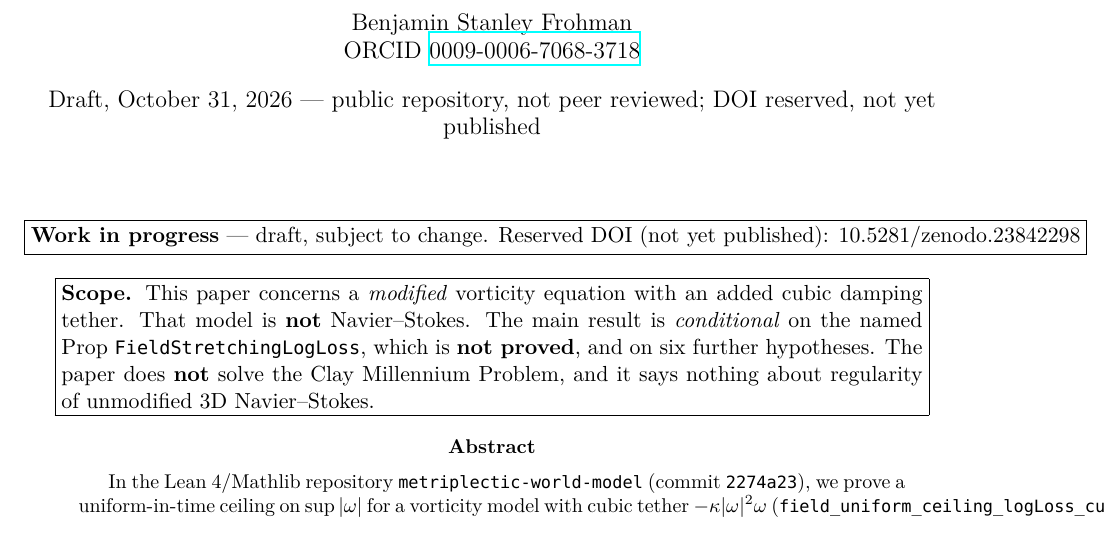
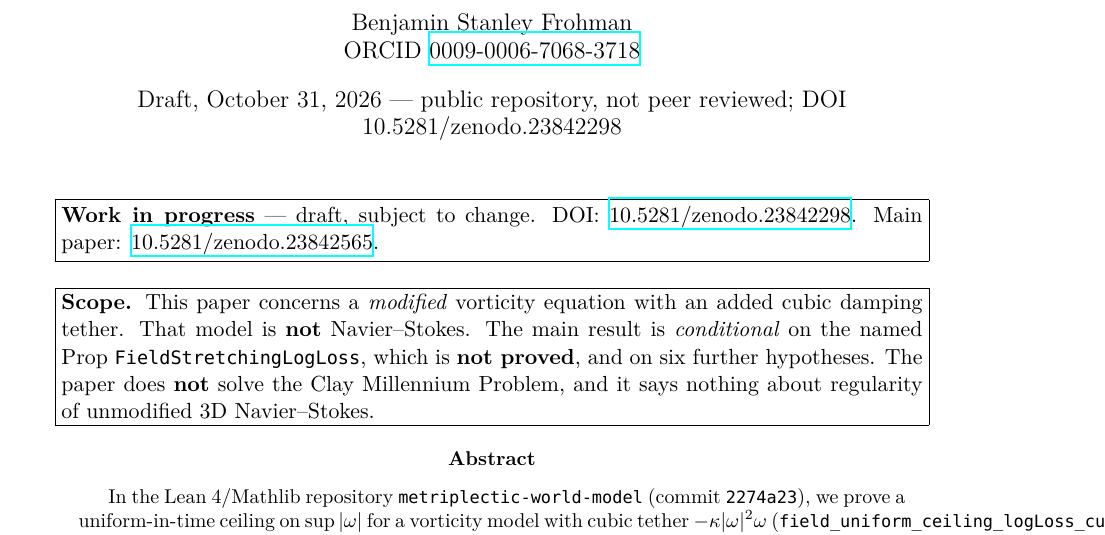
Before and after one commit to BenFrohman/metriplectic-world-model, a LaTeX paper (paper/reduction/tethered-ceiling-reduction.tex): part of page 1 of 3, cut so that both start at the same text. Compiled offline with XeLaTeX.

Commit message:
Papers/README: published DOI wording, wrap banner boxes so both DOIs are visible

```diff
--- a/paper/reduction/tethered-ceiling-reduction.tex
+++ b/paper/reduction/tethered-ceiling-reduction.tex
@@ -8,9 +8,9 @@
 \theoremstyle{definition}\newtheorem{hyp}{Hypothesis}\newtheorem{remark}{Remark}
 \title{Work in progress: A Lean-verified conditional uniform ceiling for a cubic-tethered vorticity model\\[4pt]\large (conditional results; draft)}
 \author{Benjamin Stanley Frohman\\ ORCID \href{https://orcid.org/0009-0006-7068-3718}{0009-0006-7068-3718}}
-\date{Draft, October 31, 2026 --- public repository, not peer reviewed; DOI reserved, not yet published}
+\date{Draft, October 31, 2026 --- public repository, not peer reviewed; DOI 10.5281/zenodo.23842298}
 \begin{document}\maketitle
-\begin{center}\fbox{\textbf{Work in progress} --- draft, subject to change. Reserved DOI (not yet published): 10.5281/zenodo.23842298}\end{center}
+\begin{center}\fbox{\parbox{0.92\textwidth}{\textbf{Work in progress} --- draft, subject to change. DOI: \href{https://doi.org/10.5281/zenodo.23842298}{10.5281/zenodo.23842298}. Main paper: \href{https://doi.org/10.5281/zenodo.23842565}{10.5281/zenodo.23842565}.}}\end{center}
 \begin{center}\fbox{\parbox{0.92\textwidth}{\textbf{Scope.} This paper concerns a \emph{modified} vorticity equation with an added cubic damping tether. That model is \textbf{not} Navier--Stokes. The main result is \emph{conditional} on the named Prop \lean{FieldStretchingLogLoss}, which is \textbf{not proved}, and on six further hypotheses. The paper does \textbf{not} solve the Clay Millennium Problem, and it says nothing about regularity of unmodified 3D Navier--Stokes.}}\end{center}
 \begin{abstract}
 In the Lean~4/Mathlib repository \texttt{metriplectic-world-model} (commit \texttt{2274a23}), we prove a uniform-in-time ceiling on $\sup|\omega|$ for a vorticity model with cubic tether $-\kappa|\omega|^2\omega$ (\lean{field_uniform_ceiling_logLoss_cubicTether}). It is conditional on a pointwise log-loss stretching Prop and on six regularity, support and sign hypotheses, which we list verbatim. We explain why the known Calder\'on--Zygmund estimate does not supply the stretching Prop. The axioms used are only \lean{propext}, \lean{Classical.choice} and \lean{Quot.sound}.
```
Also changed, not shown: paper/metriplectic-world-model.tex (+1 -1 lines), README.md, paper/metriplectic-world-model.pdf, paper/reduction/tethered-ceiling-reduction.pdf.
